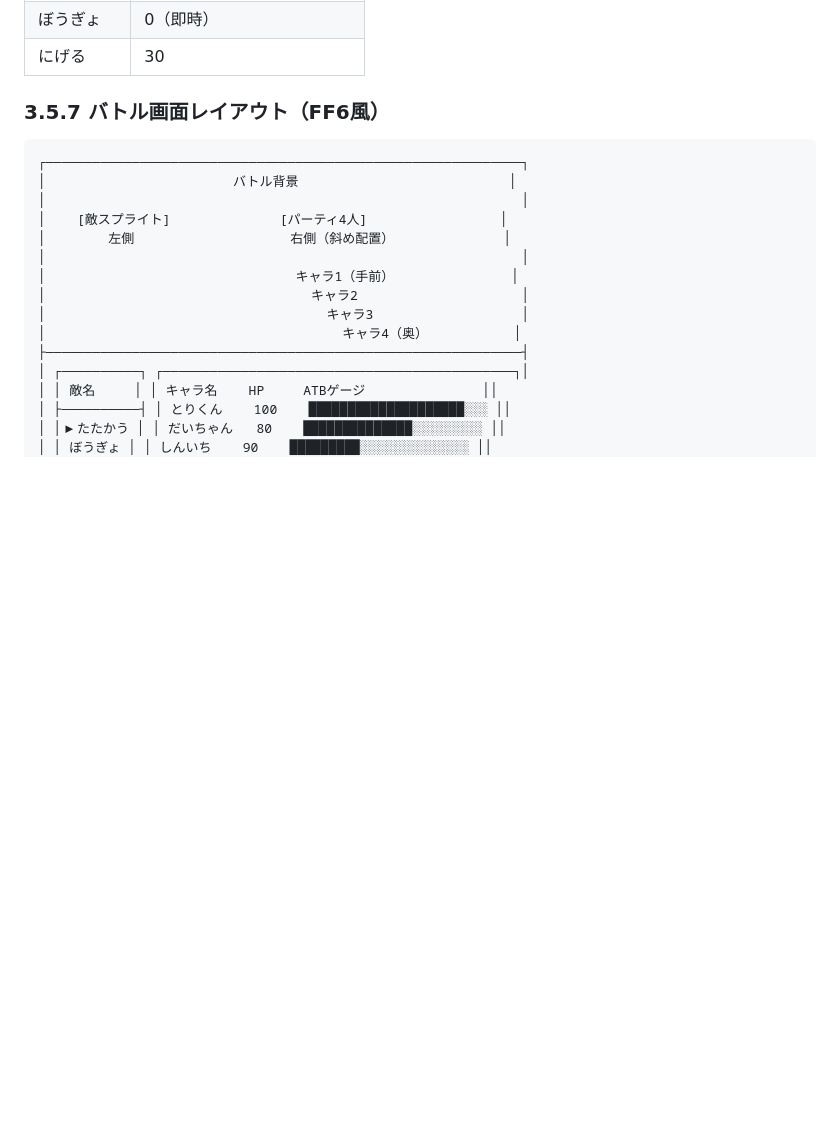
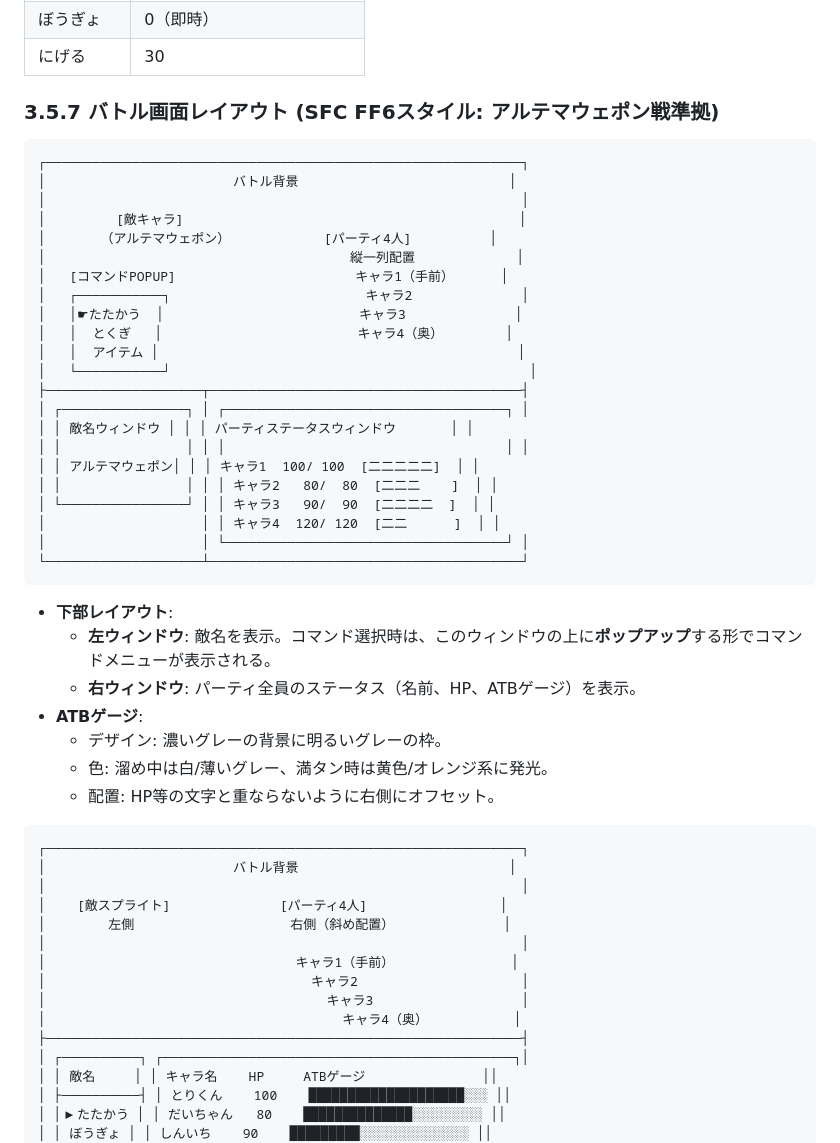
Before and after one commit to kumakun8325/bbq, a Markdown page: .kiro/steering/design.md, the part around the change. GitHub-like rendering; blank space fills up the shorter version.

Commit message:
docs: Update tasks and design document for battle UI refinement, install prettier

````diff
--- a/.kiro/steering/design.md
+++ b/.kiro/steering/design.md
@@ -420,7 +420,42 @@ atbRecoveryPerFrame = (baseSpeed + characterSpeed) * speedModifier;
 | ぼうぎょ | 0（即時） |
 | にげる | 30 |
 
-### 3.5.7 バトル画面レイアウト（FF6風）
+### 3.5.7 バトル画面レイアウト (SFC FF6スタイル: アルテマウェポン戦準拠)
+
+```
+┌─────────────────────────────────────────────────────────────┐
+│                        バトル背景                           │
+│                                                             │
+│         [敵キャラ]                                           │
+│       （アルテマウェポン）            [パーティ4人]          │
+│                                       縦一列配置             │
+│   [コマンドPOPUP]                       キャラ1（手前）      │
+│   ┌───────────┐                         キャラ2              │
+│   │☛たたかう  │                         キャラ3              │
+│   │  とくぎ   │                         キャラ4（奥）        │
+│   │  アイテム │                                              │
+│   └───────────┘                                              │
+├────────────────────┬────────────────────────────────────────┤
+│ ┌────────────────┐ │ ┌────────────────────────────────────┐ │
+│ │ 敵名ウィンドウ │ │ │ パーティステータスウィンドウ       │ │
+│ │                │ │ │                                    │ │
+│ │ アルテマウェポン│ │ │ キャラ1  100/ 100  [二二二二二]  │ │
+│ │                │ │ │ キャラ2   80/  80  [二二二    ]  │ │
+│ └────────────────┘ │ │ キャラ3   90/  90  [二二二二  ]  │ │
+│                    │ │ キャラ4  120/ 120  [二二      ]  │ │
+│                    │ └────────────────────────────────────┘ │
+└────────────────────┴────────────────────────────────────────┘
+```
+
+*   **下部レイアウト**:
+    *   **左ウィンドウ**: 敵名を表示。コマンド選択時は、このウィンドウの上に**ポップアップ**する形でコマンドメニューが表示される。
+    *   **右ウィンドウ**: パーティ全員のステータス（名前、HP、ATBゲージ）を表示。
+*   **ATBゲージ**:
+    *   デザイン: 濃いグレーの背景に明るいグレーの枠。
+    *   色: 溜め中は白/薄いグレー、満タン時は黄色/オレンジ系に発光。
+    *   配置: HP等の文字と重ならないように右側にオフセット。
+
+<!-- Old Layout Removed -->
 
 ```
 ┌─────────────────────────────────────────────────────────────┐
````
Also changed, not shown: .kiro/steering/tasks.md (+1 -0 lines).
